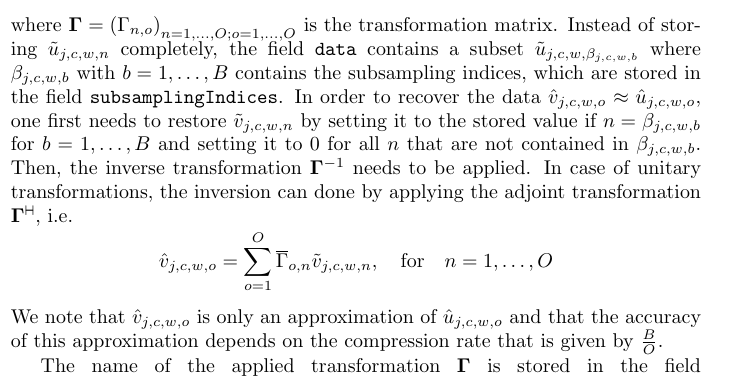
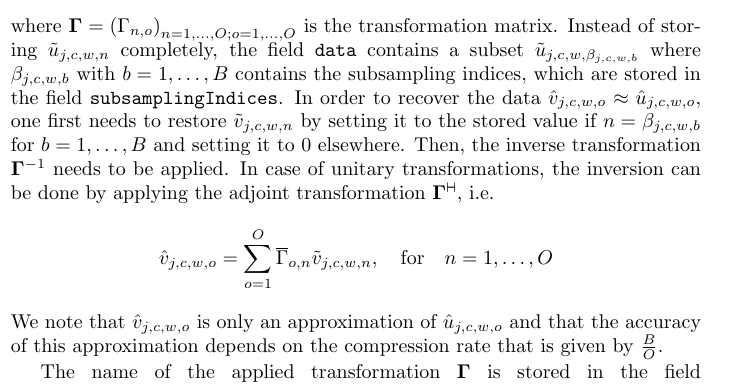
Before and after one commit to MagneticParticleImaging/MDF, a LaTeX paper (specification/MDF.tex): part of one column of page 10 of 16, cut so that both start at the same text. Compiled offline with pdfLaTeX.

Commit message:
fix typo

```diff
--- a/specification/MDF.tex
+++ b/specification/MDF.tex
@@ -394,7 +394,7 @@ Let $\hat{u}_{j,c,w,o}$ be the measured foreground data with $j=1,\dots,J$, $c=1
  \tilde{u}_{j,c,w,n} = \sum_{o=1}^{O} \Gamma_{o,n} \hat{u}_{j,c,w,o}, \quad \text{for} \quad n=1,\dots,O
 \end{equation*}
 where $\mathbf{\Gamma} = \left( \Gamma_{n,o} \right)_{n=1,\dots,O; o=1,\dots,O}$ is the transformation matrix.
-Instead of storing $\tilde{u}_{j,c,w,n}$ completely, the field \inlvar{data} contains a subset $\tilde{u}_{j,c,w,\beta_{j,c,w,b}}$ where $\beta_{j,c,w,b}$ with $b=1,\dots,B$ contains the subsampling indices, which are stored in the field \inlvar{subsamplingIndices}. In order to recover the data $\hat{v}_{j,c,w,o} \approx \hat{u}_{j,c,w,o}$, one first needs to restore $\tilde{v}_{j,c,w,n}$ by setting it to the stored value if $n=\beta_{j,c,w,b}$ for $b=1,\dots,B$ and setting it to 0 for all $n$ that are not contained in $\beta_{j,c,w,b}$. Then, the inverse transformation $\mathbf{\Gamma}^{-1}$ needs to be applied. In case of unitary transformations, the inversion can done by applying the adjoint transformation $\mathbf{\Gamma}^{\adj}$, i.e.
+Instead of storing $\tilde{u}_{j,c,w,n}$ completely, the field \inlvar{data} contains a subset $\tilde{u}_{j,c,w,\beta_{j,c,w,b}}$ where $\beta_{j,c,w,b}$ with $b=1,\dots,B$ contains the subsampling indices, which are stored in the field \inlvar{subsamplingIndices}. In order to recover the data $\hat{v}_{j,c,w,o} \approx \hat{u}_{j,c,w,o}$, one first needs to restore $\tilde{v}_{j,c,w,n}$ by setting it to the stored value if $n=\beta_{j,c,w,b}$ for $b=1,\dots,B$ and setting it to 0 elsewhere. Then, the inverse transformation $\mathbf{\Gamma}^{-1}$ needs to be applied. In case of unitary transformations, the inversion can be done by applying the adjoint transformation $\mathbf{\Gamma}^{\adj}$, i.e.
 \begin{equation*}
  \hat{v}_{j,c,w,o} = \sum_{o=1}^{O} \overline{\Gamma}_{o,n} \tilde{v}_{j,c,w,n}, \quad \text{for} \quad n=1,\dots,O
 \end{equation*}
```
Also changed, not shown: specification/MDF.pdf.
